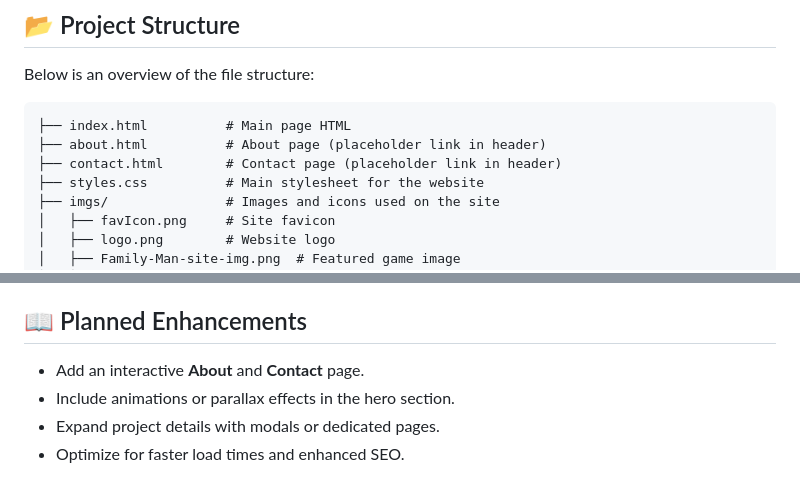
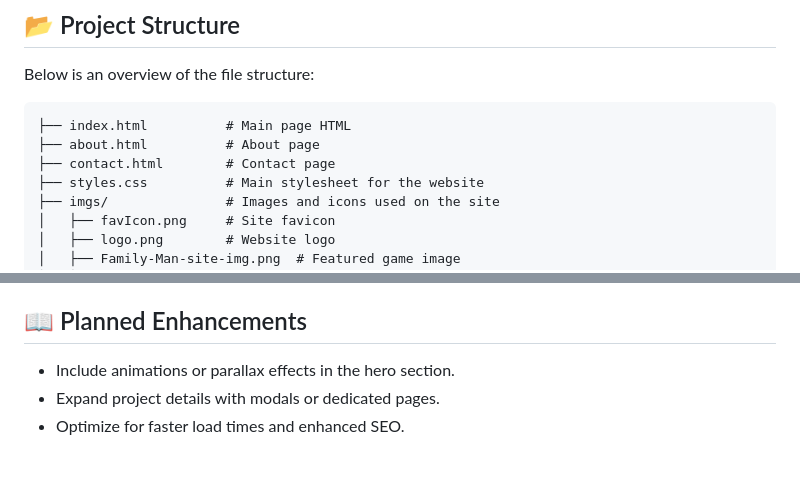
Before and after one commit to jrm328/ItJustJoeGames, a Markdown page: README.md, 2 parts joined by grey strips. Drawn GitHub-style.

````diff
--- a/README.md
+++ b/README.md
@@ -24,8 +24,8 @@ Below is an overview of the file structure:
 
 ```
 ├── index.html          # Main page HTML
-├── about.html          # About page (placeholder link in header)
-├── contact.html        # Contact page (placeholder link in header)
+├── about.html          # About page
+├── contact.html        # Contact page
 ├── styles.css          # Main stylesheet for the website
 ├── imgs/               # Images and icons used on the site
 │   ├── favIcon.png     # Site favicon
@@ -52,7 +52,6 @@ You can visit the live website here: [It's Just Joe Games](https://yourusername.
 
 ## 📖 Planned Enhancements
 
-- Add an interactive **About** and **Contact** page.
 - Include animations or parallax effects in the hero section.
 - Expand project details with modals or dedicated pages.
 - Optimize for faster load times and enhanced SEO.
````
